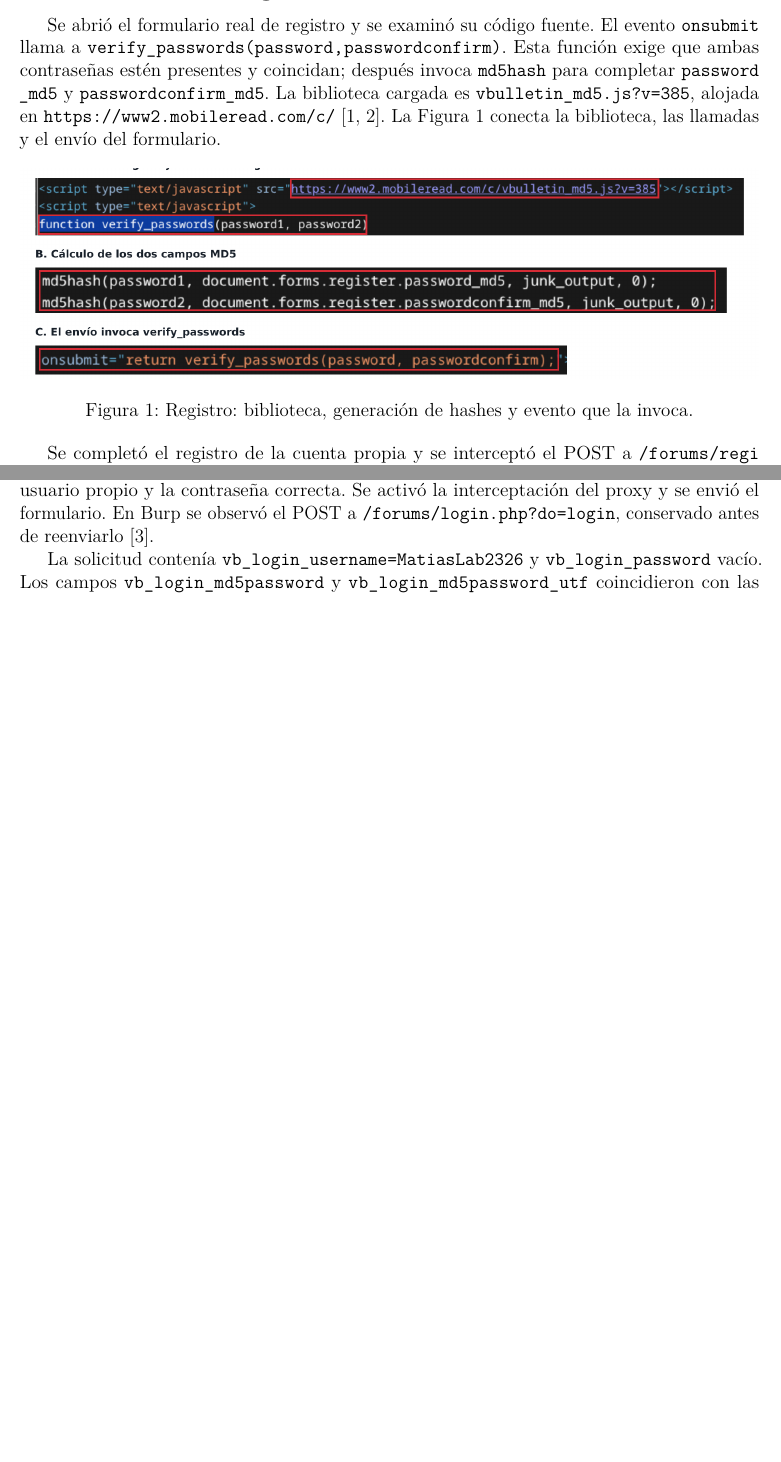
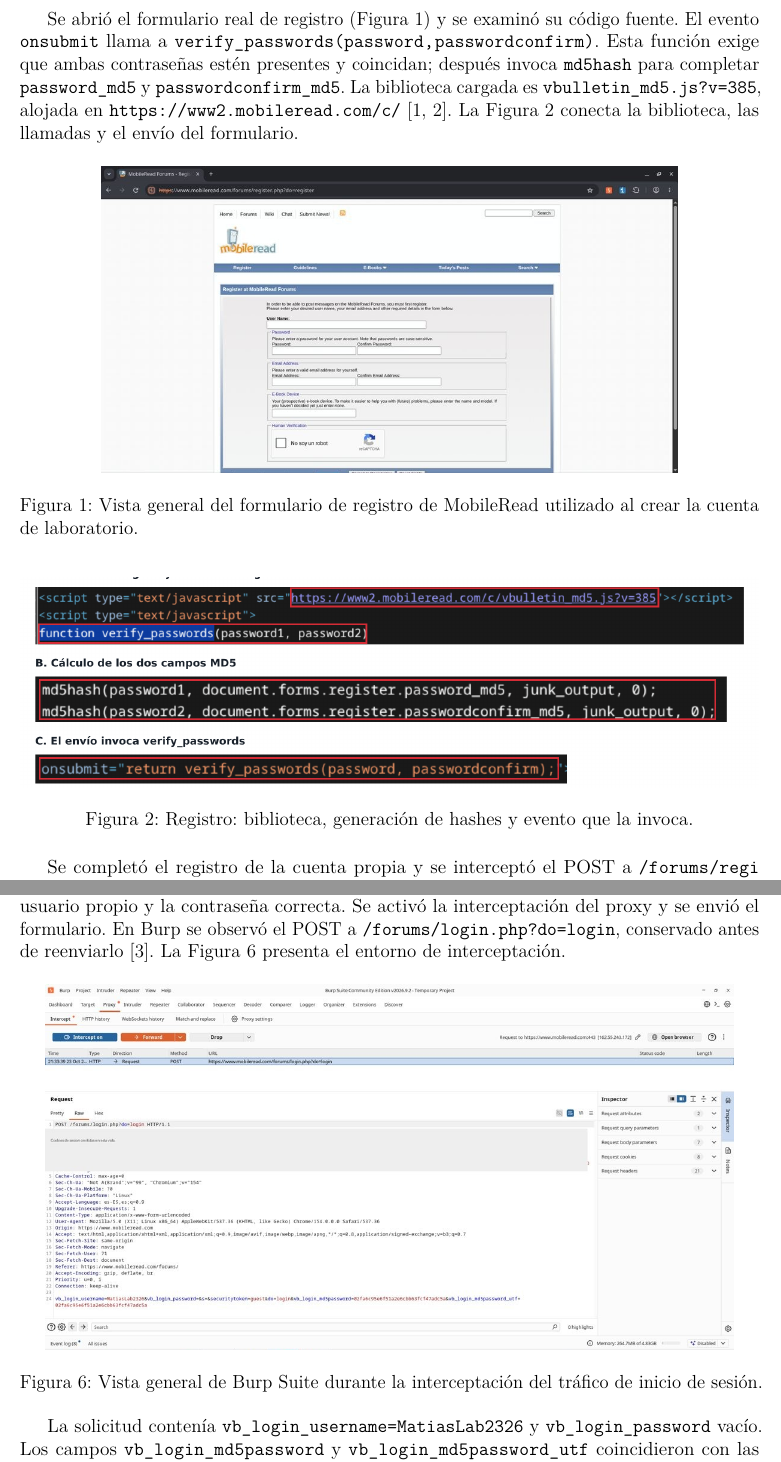
Before and after one commit to vigneauuu/lab3-criptografia-mobileread, a LaTeX document (main.tex): two parts of pages 3 and 5 of 13 before the commit and two parts of pages 3 and 6 of 14 after it, joined at a grey line, cut so that both start at the same text, the shorter picture padded with empty space. Compiled offline with pdfLaTeX.

Commit message:
ultima correccion

```diff
--- a/main.tex
+++ b/main.tex
@@ -9,6 +9,7 @@
 \usepackage{amsmath}
 \usepackage{fancyhdr}
 \usepackage{placeins}
+\usepackage{float}
 \usepackage{needspace}
 \usepackage{array,tabularx}
 \usepackage{enumitem}
@@ -86,7 +89,14 @@
 \subsection{Identifica el algoritmo hash utilizado para las contraseñas al momento del registro en el sitio web}
 \markboth{2.1\quad Algoritmo hash en el registro}{2.1\quad Algoritmo hash en el registro}
 
-Se abrió el formulario real de registro y se examinó su código fuente. El evento \path|onsubmit| llama a \path|verify_passwords(password, passwordconfirm)|. Esta función exige que ambas contraseñas estén presentes y coincidan; después invoca \path|md5hash| para completar \path|password_md5| y \path|passwordconfirm_md5|. La biblioteca cargada es \path|vbulletin_md5.js?v=385|, alojada en \url{https://www2.mobileread.com/c/} \cite{ref1,ref2}. La Figura~\ref{fig:1} conecta la biblioteca, las llamadas y el envío del formulario.
+Se abrió el formulario real de registro (Figura~\ref{fig:contexto-registro}) y se examinó su código fuente. El evento \path|onsubmit| llama a \path|verify_passwords(password, passwordconfirm)|. Esta función exige que ambas contraseñas estén presentes y coincidan; después invoca \path|md5hash| para completar \path|password_md5| y \path|passwordconfirm_md5|. La biblioteca cargada es \path|vbulletin_md5.js?v=385|, alojada en \url{https://www2.mobileread.com/c/} \cite{ref1,ref2}. La Figura~\ref{fig:1} conecta la biblioteca, las llamadas y el envío del formulario.
+
+\begin{figure}[H]
+ \centering
+ \includegraphics[width=0.78\linewidth]{figuras/contexto_registro.jpg}
+ \caption{Vista general del formulario de registro de MobileRead utilizado al crear la cuenta de laboratorio.}
+ \label{fig:contexto-registro}
+\end{figure}
 
 \evidencia{01_registro_codigo.png}{Registro: biblioteca, generación de hashes y evento que la invoca.}{1}
 
@@ -124,7 +134,15 @@
 \subsection{Intercepta el tráfico login con Burp Suite}
 \markboth{2.4\quad Interceptación del login con Burp Suite}{2.4\quad Interceptación del login con Burp Suite}
 
-Se cerró explícitamente la sesión inicial y el servidor mostró \texttt{All cookies cleared}. Luego se abrió el formulario de acceso, se mantuvo desmarcado \texttt{Remember Me} y se introdujeron el usuario propio y la contraseña correcta. Se activó la interceptación del proxy y se envió el formulario. En Burp se observó el POST a \path|/forums/login.php?do=login|, conservado antes de reenviarlo \cite{ref3}.
+Se cerró explícitamente la sesión inicial y el servidor mostró \texttt{All cookies cleared}. Luego se abrió el formulario de acceso, se mantuvo desmarcado \texttt{Remember Me} y se introdujeron el usuario propio y la contraseña correcta. Se activó la interceptación del proxy y se envió el formulario. En Burp se observó el POST a \path|/forums/login.php?do=login|, conservado antes de reenviarlo \cite{ref3}. La Figura~\ref{fig:contexto-burp} presenta el entorno de interceptación.
+
+\begin{figure}[htbp]
+ \centering
+ \includegraphics[width=0.93\linewidth]{figuras/contexto_burp.jpg}
+ \caption{Vista general de Burp Suite durante la interceptación del tráfico de inicio de sesión.}
+ \label{fig:contexto-burp}
+\end{figure}
+
 
 \evidencia{05_login_correcto_peticion.png}{Control positivo: solicitud real con usuario, contraseña vacía y los dos hashes correctos.}{5}
 
```
Also changed, not shown: main.tex (14 more changed lines).
